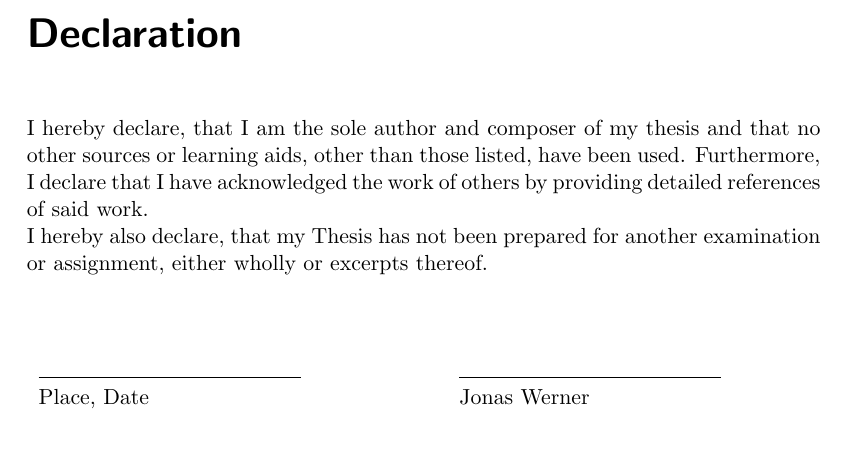
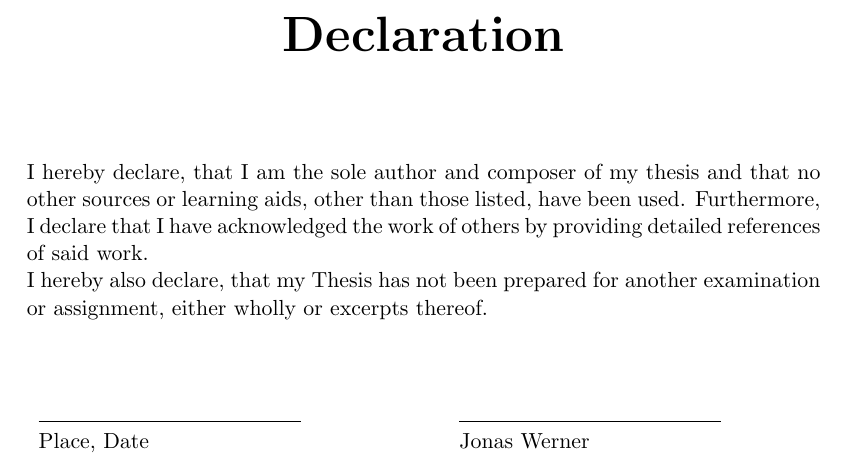
Before and after one commit to JonasWerner/BachelorThesis, a LaTeX thesis (Thesis/bsc_thesis_Jonas.tex): part of page 3 of 41, cut so that both start at the same text. Compiled offline with pdfLaTeX; an older LaTeX class or package is replaced by its successor.

Commit message:
changed font of chapters,section, etc

```diff
--- a/Thesis/bsc_thesis_Jonas.tex
+++ b/Thesis/bsc_thesis_Jonas.tex
@@ -17,12 +17,11 @@
 \usepackage{caption}
 \usepackage{tkz-euclide}
 \usepackage{pgfplots}
-
-
-
+\usepackage{titlesec}
 \usepackage{tikz}
 \usetikzlibrary{positioning,shapes.geometric, arrows,automata, decorations.pathreplacing}
 \usepackage{pgf}
+\usepackage{slantsc}
 
 \usepackage[english]{babel}
 \hypersetup{
@@ -46,9 +45,30 @@
     urlcolor=cyan
 }
 
+\titleformat{\chapter}
+  {\bfseries\scshape\Huge\centering}
+  {\thechapter}
+  {0.5em}
+  {}
+
+
+\titleformat{\section}
+  {\bfseries\scshape\LARGE\centering}
+  {\thesection}
+  {0.5em}
+  {}
+
+\titleformat{\subsection}
+  {\bfseries\scshape\large}
+  {\thesubsection}
+  {0.5em}
+  {}
+
+
 \definecolor{dkgreen}{rgb}{0,0.6,0}
 \definecolor{gray}{rgb}{0.5,0.5,0.5}
 \definecolor{mauve}{rgb}{0.58,0,0.82}
+
 
 \lstset{frame=tb,
   language=Java,
```
Also changed, not shown: Thesis/bsc_thesis_Jonas.pdf, Thesis/bsc_thesis_Jonas.tex (4 more changed lines), 4 other files.
